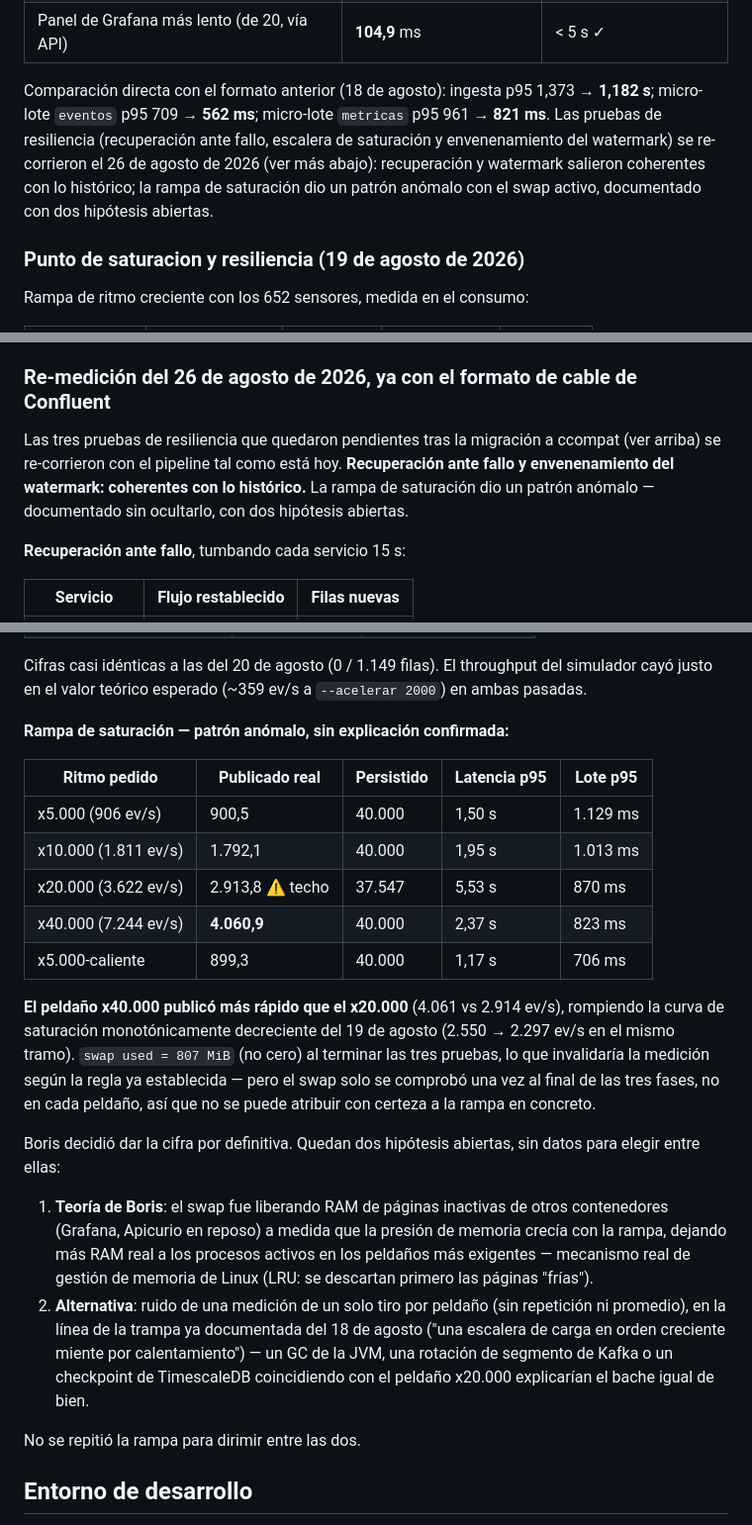
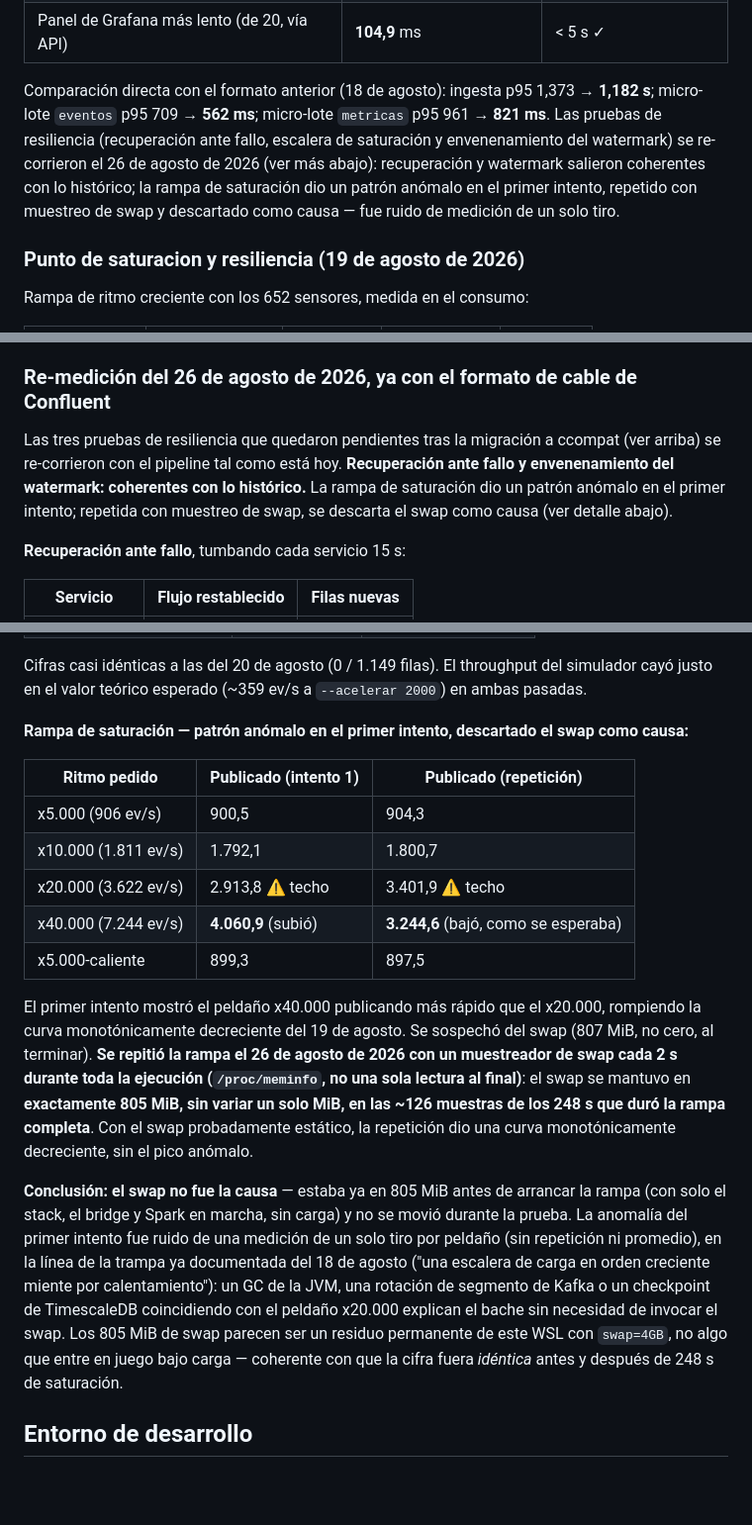
Before and after one commit to paterninausa/uea_tfm, a Markdown page: CLAUDE.md, 3 parts joined by grey strips. Shown at 99% size. GitHub-like rendering; blank space fills up the shorter version.

Commit message:
Descartar el swap como causa del pico anomalo en la rampa de saturacion
Se repitio la rampa de saturacion con un muestreador de swap cada 2s durante
toda la ejecucion (/proc/meminfo, ~126 muestras en 248s), en vez de la lectura
unica al final que dejaba la duda abierta. Resultado: el swap se mantuvo en
exactamente 805 MiB sin variar ni un MiB durante toda la prueba -- ya estaba
ahi antes de arrancar la rampa (solo con el stack, bridge y Spark en marcha,
sin carga), lo que descarta que fuera liberando RAM progresivamente a medida
que crecia la carga.

Con el swap probadamente estatico, la repeticion dio una curva monotonamente
decreciente (904 -> 1.801 -> 3.402 -> 3.245 -> 898 ev/s), sin el pico del
peldano x40.000 que rompia la curva en el primer intento. Conclusion: la
anomalia fue ruido de una medicion de un solo tiro por peldano, en la linea de
la trampa ya documentada del 18 de agosto sobre escaleras de carga en orden
creciente.

Co-Authored-By: Claude Opus 4.8 <noreply@anthropic.com>

```diff
--- a/CLAUDE.md
+++ b/CLAUDE.md
@@ -137,7 +137,7 @@ Tras migrar la serialización al `AvroSerializer` de `confluent-kafka` (ccompat)
 | Micro-lote `metricas-timescaledb` p50 / p95 | 528 / **821** ms | < 3 s ✓ |
 | Panel de Grafana más lento (de 20, vía API) | **104,9** ms | < 5 s ✓ |
 
-Comparación directa con el formato anterior (18 de agosto): ingesta p95 1,373 → **1,182 s**; micro-lote `eventos` p95 709 → **562 ms**; micro-lote `metricas` p95 961 → **821 ms**. Las pruebas de resiliencia (recuperación ante fallo, escalera de saturación y envenenamiento del watermark) se re-corrieron el 26 de agosto de 2026 (ver más abajo): recuperación y watermark salieron coherentes con lo histórico; la rampa de saturación dio un patrón anómalo con el swap activo, documentado con dos hipótesis abiertas.
+Comparación directa con el formato anterior (18 de agosto): ingesta p95 1,373 → **1,182 s**; micro-lote `eventos` p95 709 → **562 ms**; micro-lote `metricas` p95 961 → **821 ms**. Las pruebas de resiliencia (recuperación ante fallo, escalera de saturación y envenenamiento del watermark) se re-corrieron el 26 de agosto de 2026 (ver más abajo): recuperación y watermark salieron coherentes con lo histórico; la rampa de saturación dio un patrón anómalo en el primer intento, repetido con muestreo de swap y descartado como causa — fue ruido de medición de un solo tiro.
 
 ### Punto de saturacion y resiliencia (19 de agosto de 2026)
 
@@ -179,7 +179,7 @@ Medido con el generador asíncrono el 18 de agosto de 2026, con el bridge suscri
 
 ### Re-medición del 26 de agosto de 2026, ya con el formato de cable de Confluent
 
-Las tres pruebas de resiliencia que quedaron pendientes tras la migración a ccompat (ver arriba) se re-corrieron con el pipeline tal como está hoy. **Recuperación ante fallo y envenenamiento del watermark: coherentes con lo histórico.** La rampa de saturación dio un patrón anómalo — documentado sin ocultarlo, con dos hipótesis abiertas.
+Las tres pruebas de resiliencia que quedaron pendientes tras la migración a ccompat (ver arriba) se re-corrieron con el pipeline tal como está hoy. **Recuperación ante fallo y envenenamiento del watermark: coherentes con lo histórico.** La rampa de saturación dio un patrón anómalo en el primer intento; repetida con muestreo de swap, se descarta el swap como causa (ver detalle abajo).
 
 **Recuperación ante fallo**, tumbando cada servicio 15 s:
 
@@ -203,24 +203,19 @@ Prácticamente idénticas a las del 18 de agosto (16,1 / 15,2 / 4,1 / 5,1 s) —
 
 Cifras casi idénticas a las del 20 de agosto (0 / 1.149 filas). El throughput del simulador cayó justo en el valor teórico esperado (~359 ev/s a `--acelerar 2000`) en ambas pasadas.
 
-**Rampa de saturación — patrón anómalo, sin explicación confirmada:**
+**Rampa de saturación — patrón anómalo en el primer intento, descartado el swap como causa:**
 
-| Ritmo pedido | Publicado real | Persistido | Latencia p95 | Lote p95 |
-|---|---|---|---|---|
-| x5.000 (906 ev/s) | 900,5 | 40.000 | 1,50 s | 1.129 ms |
-| x10.000 (1.811 ev/s) | 1.792,1 | 40.000 | 1,95 s | 1.013 ms |
-| x20.000 (3.622 ev/s) | 2.913,8 ⚠️ techo | 37.547 | 5,53 s | 870 ms |
-| x40.000 (7.244 ev/s) | **4.060,9** | 40.000 | 2,37 s | 823 ms |
-| x5.000-caliente | 899,3 | 40.000 | 1,17 s | 706 ms |
+| Ritmo pedido | Publicado (intento 1) | Publicado (repetición) |
+|---|---|---|
+| x5.000 (906 ev/s) | 900,5 | 904,3 |
+| x10.000 (1.811 ev/s) | 1.792,1 | 1.800,7 |
+| x20.000 (3.622 ev/s) | 2.913,8 ⚠️ techo | 3.401,9 ⚠️ techo |
+| x40.000 (7.244 ev/s) | **4.060,9** (subió) | **3.244,6** (bajó, como se esperaba) |
+| x5.000-caliente | 899,3 | 897,5 |
 
-**El peldaño x40.000 publicó más rápido que el x20.000** (4.061 vs 2.914 ev/s), rompiendo la curva de saturación monotónicamente decreciente del 19 de agosto (2.550 → 2.297 ev/s en el mismo tramo). `swap used = 807 MiB` (no cero) al terminar las tres pruebas, lo que invalidaría la medición según la regla ya establecida — pero el swap solo se comprobó una vez al final de las tres fases, no en cada peldaño, así que no se puede atribuir con certeza a la rampa en concreto.
+El primer intento mostró el peldaño x40.000 publicando más rápido que el x20.000, rompiendo la curva monotónicamente decreciente del 19 de agosto. Se sospechó del swap (807 MiB, no cero, al terminar). **Se repitió la rampa el 26 de agosto de 2026 con un muestreador de swap cada 2 s durante toda la ejecución (`/proc/meminfo`, no una sola lectura al final)**: el swap se mantuvo en **exactamente 805 MiB, sin variar un solo MiB, en las ~126 muestras de los 248 s que duró la rampa completa**. Con el swap probadamente estático, la repetición dio una curva monotónicamente decreciente, sin el pico anómalo.
 
-Boris decidió dar la cifra por definitiva. Quedan dos hipótesis abiertas, sin datos para elegir entre ellas:
-
-1. **Teoría de Boris**: el swap fue liberando RAM de páginas inactivas de otros contenedores (Grafana, Apicurio en reposo) a medida que la presión de memoria crecía con la rampa, dejando más RAM real a los procesos activos en los peldaños más exigentes — mecanismo real de gestión de memoria de Linux (LRU: se descartan primero las páginas "frías").
-2. **Alternativa**: ruido de una medición de un solo tiro por peldaño (sin repetición ni promedio), en la línea de la trampa ya documentada del 18 de agosto ("una escalera de carga en orden creciente miente por calentamiento") — un GC de la JVM, una rotación de segmento de Kafka o un checkpoint de TimescaleDB coincidiendo con el peldaño x20.000 explicarían el bache igual de bien.
-
-No se repitió la rampa para dirimir entre las dos.
+**Conclusión: el swap no fue la causa** — estaba ya en 805 MiB antes de arrancar la rampa (con solo el stack, el bridge y Spark en marcha, sin carga) y no se movió durante la prueba. La anomalía del primer intento fue ruido de una medición de un solo tiro por peldaño (sin repetición ni promedio), en la línea de la trampa ya documentada del 18 de agosto ("una escalera de carga en orden creciente miente por calentamiento"): un GC de la JVM, una rotación de segmento de Kafka o un checkpoint de TimescaleDB coincidiendo con el peldaño x20.000 explican el bache sin necesidad de invocar el swap. Los 805 MiB de swap parecen ser un residuo permanente de este WSL con `swap=4GB`, no algo que entre en juego bajo carga — coherente con que la cifra fuera *idéntica* antes y después de 248 s de saturación.
 
 ## Entorno de desarrollo
 
```
